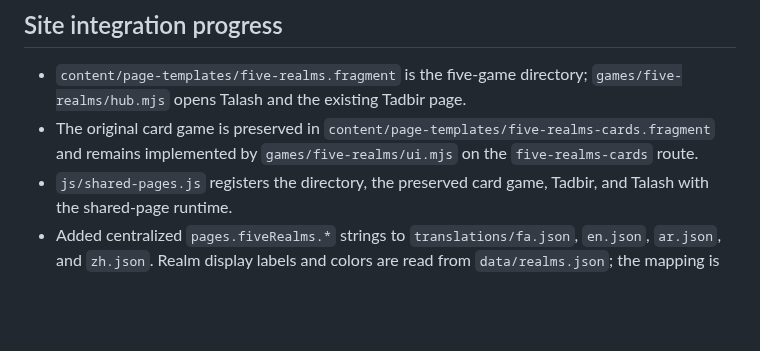
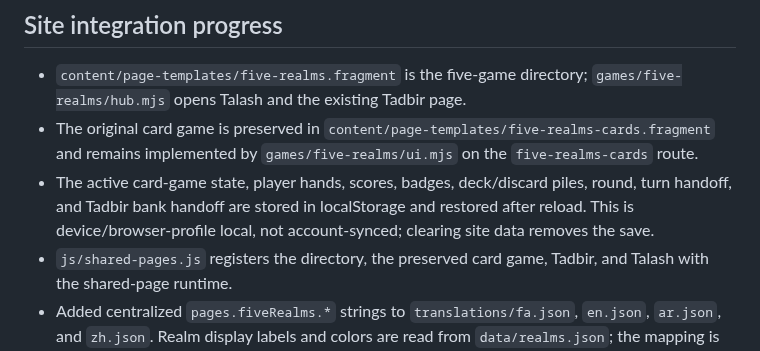
Before and after one commit to ModernOutlook/smartkazem, a Markdown page: games/five-realms/README.md, the part around the change. GitHub-like rendering; blank space fills up the shorter version.

Commit message:
Document local Five Realms game progress persistence

```diff
--- a/games/five-realms/README.md
+++ b/games/five-realms/README.md
@@ -43,6 +43,7 @@ node --test games/five-realms/tests/*.test.mjs
 
 - `content/page-templates/five-realms.fragment` is the five-game directory; `games/five-realms/hub.mjs` opens Talash and the existing Tadbir page.
 - The original card game is preserved in `content/page-templates/five-realms-cards.fragment` and remains implemented by `games/five-realms/ui.mjs` on the `five-realms-cards` route.
+- The active card-game state, player hands, scores, badges, deck/discard piles, round, turn handoff, and Tadbir bank handoff are stored in localStorage and restored after reload. This is device/browser-profile local, not account-synced; clearing site data removes the save.
 - `js/shared-pages.js` registers the directory, the preserved card game, Tadbir, and Talash with the shared-page runtime.
 - Added centralized `pages.fiveRealms.*` strings to `translations/fa.json`, `en.json`, `ar.json`, and `zh.json`. Realm display labels and colors are read from `data/realms.json`; the mapping is author-confirmed.
 - Emits named game events through `site:game-sound` and requests sound through the existing `SiteAudio.play(realm)` API. The site audio engine itself was not modified.
```
